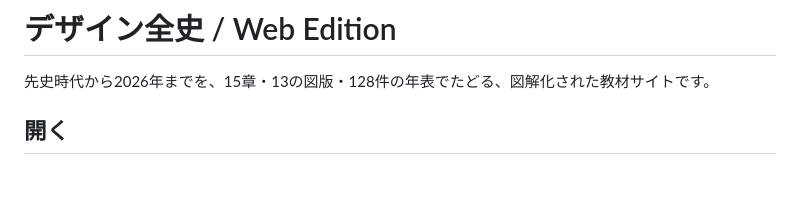
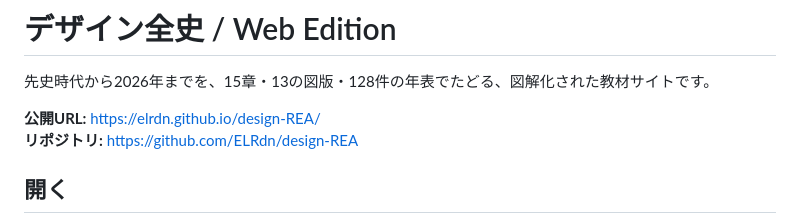
Before and after one commit to ELRdn/design-REA, a Markdown page: README.md, the part around the change. Rendered like a GitHub page; blank space fills up the shorter version.

Commit message:
Add public GitHub Pages URL to README

```diff
--- a/README.md
+++ b/README.md
@@ -1,6 +1,9 @@
 # デザイン全史 / Web Edition
 
 先史時代から2026年までを、15章・13の図版・128件の年表でたどる、図解化された教材サイトです。
+
+**公開URL:** [https://elrdn.github.io/design-REA/](https://elrdn.github.io/design-REA/)
+**リポジトリ:** [https://github.com/ELRdn/design-REA](https://github.com/ELRdn/design-REA)
 
 ## 開く
 
```
